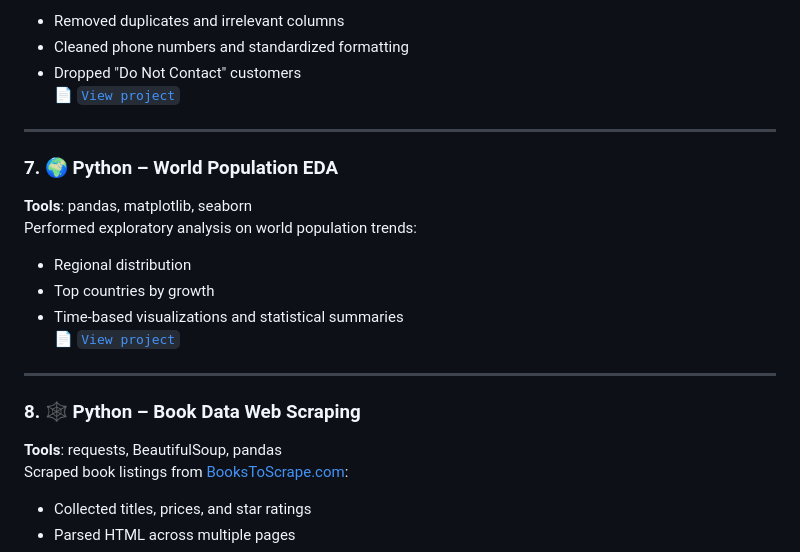
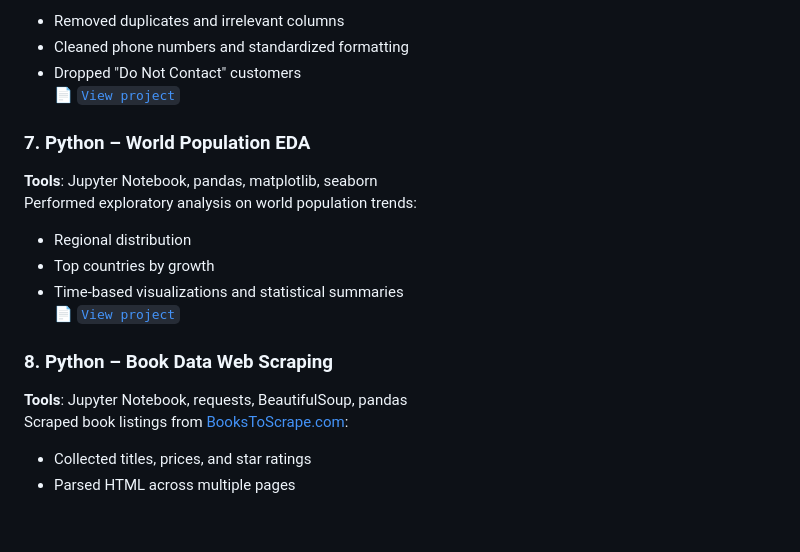
Before and after one commit to noztas/DataAnalystProjects, a Markdown page: README.md, the part around one of its changes. GitHub-like rendering; blank space fills up the shorter version.

```diff
--- a/README.md
+++ b/README.md
@@ -69,20 +59,16 @@ Cleaned and transformed a messy Excel file using pandas:
 - Dropped "Do Not Contact" customers
 📄 [`View project`](./Data_Wrangling_Python)
 
----
-
-### 7. 🌍 Python – World Population EDA
-**Tools**: pandas, matplotlib, seaborn
+### 7. Python – World Population EDA
+**Tools**: Jupyter Notebook, pandas, matplotlib, seaborn
 Performed exploratory analysis on world population trends:
 - Regional distribution
 - Top countries by growth
 - Time-based visualizations and statistical summaries
 📄 [`View project`](./EDA_Python)
 
----
-
-### 8. 🕸️ Python – Book Data Web Scraping
-**Tools**: requests, BeautifulSoup, pandas
+### 8. Python – Book Data Web Scraping
+**Tools**: Jupyter Notebook, requests, BeautifulSoup, pandas
 Scraped book listings from [BooksToScrape.com](http://books.toscrape.com):
 - Collected titles, prices, and star ratings
 - Parsed HTML across multiple pages
```
Also changed, not shown: other parts of README.md (+11 -92 lines).
